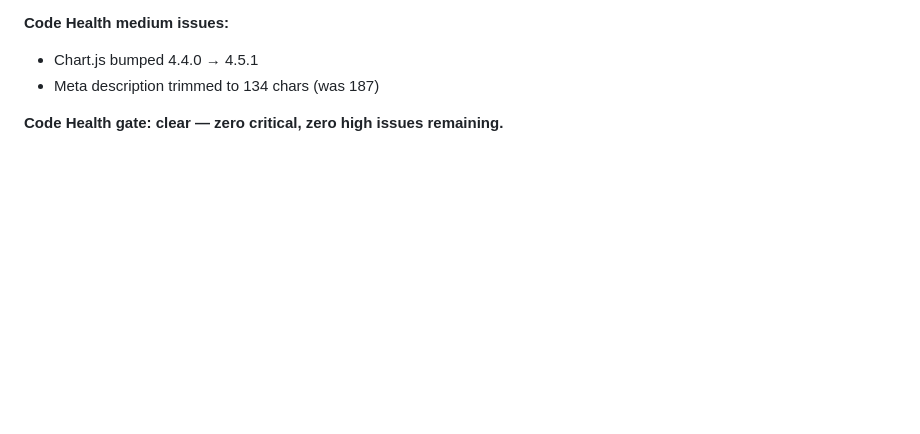
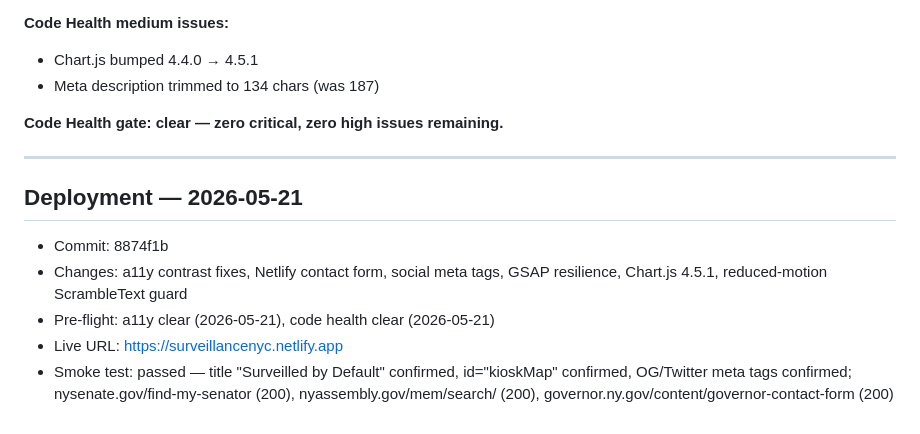
Before and after one commit to rhaeyyan/LinkNYC-SurveillanceTechReport, a Markdown page: agents/history.md, the part around the change. Drawn GitHub-style; blank space fills up the shorter version.

Commit message:
chore(history): log deployment run 2026-05-21

```diff
--- a/agents/history.md
+++ b/agents/history.md
@@ -105,3 +105,12 @@ All issues from both audits resolved in the same session:
 - Meta description trimmed to 134 chars (was 187)
 
 **Code Health gate: clear — zero critical, zero high issues remaining.**
+
+---
+
+## Deployment — 2026-05-21
+- Commit: 8874f1b
+- Changes: a11y contrast fixes, Netlify contact form, social meta tags, GSAP resilience, Chart.js 4.5.1, reduced-motion ScrambleText guard
+- Pre-flight: a11y clear (2026-05-21), code health clear (2026-05-21)
+- Live URL: https://surveillancenyc.netlify.app
+- Smoke test: passed — title "Surveilled by Default" confirmed, id="kioskMap" confirmed, OG/Twitter meta tags confirmed; nysenate.gov/find-my-senator (200), nyassembly.gov/mem/search/ (200), governor.ny.gov/content/governor-contact-form (200)
```
